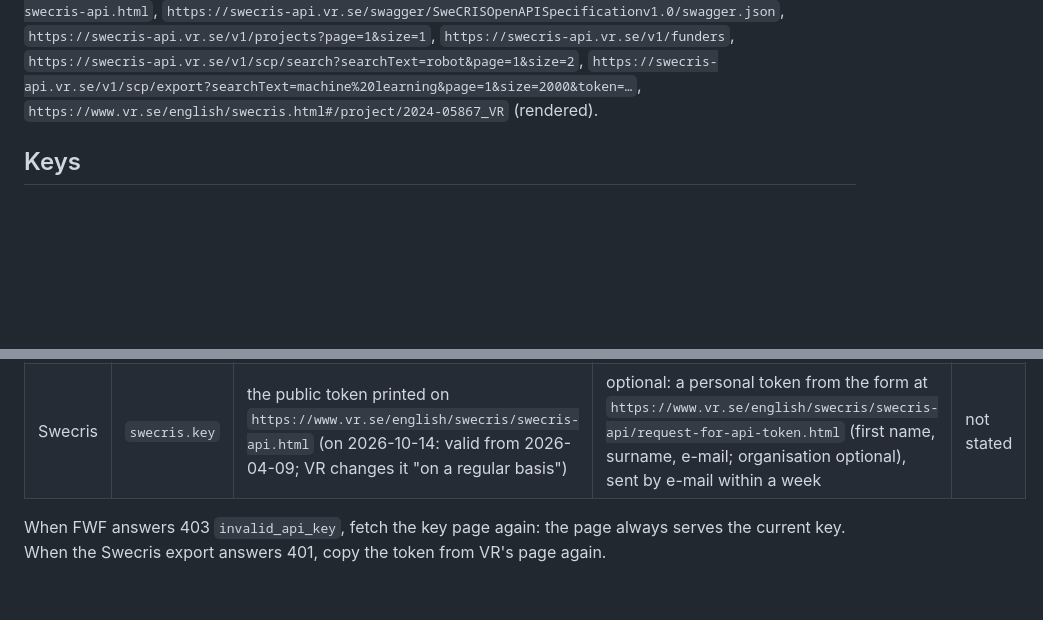
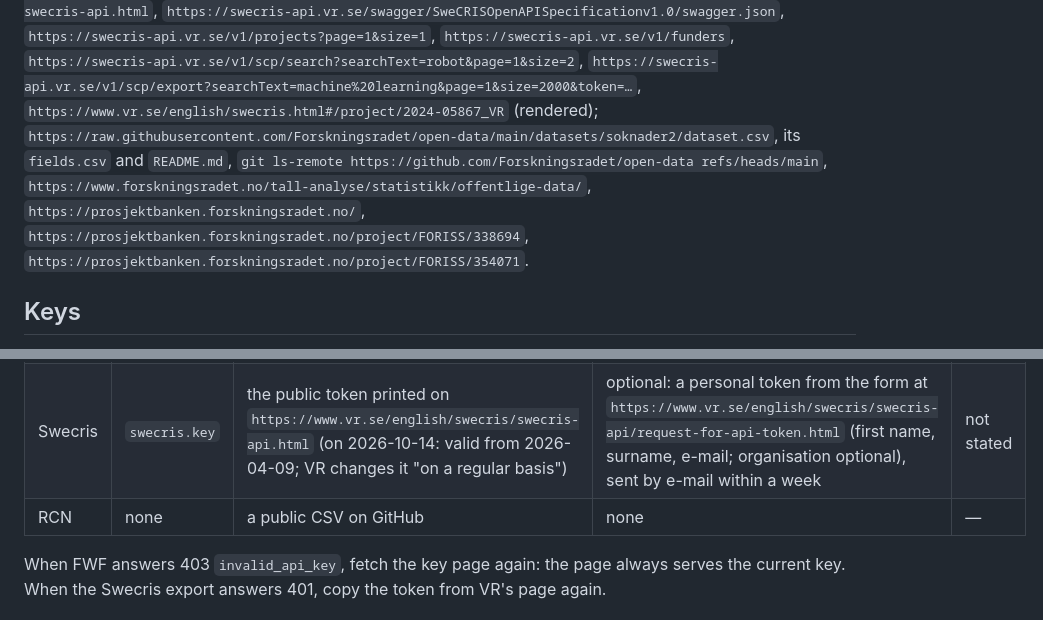
Before and after one commit to likun-fang/talent-scout, a Markdown page: references/channels/funding-at-se-no-dk.md, 2 parts joined by grey strips. Drawn GitHub-style; blank space fills up the shorter version.

```diff
--- a/references/channels/funding-at-se-no-dk.md
+++ b/references/channels/funding-at-se-no-dk.md
@@ -23,7 +23,12 @@ Checked live on 2026-10-14. URLs opened:
 `https://swecris-api.vr.se/v1/projects?page=1&size=1`, `https://swecris-api.vr.se/v1/funders`,
 `https://swecris-api.vr.se/v1/scp/search?searchText=robot&page=1&size=2`,
 `https://swecris-api.vr.se/v1/scp/export?searchText=machine%20learning&page=1&size=2000&token=…`,
-`https://www.vr.se/english/swecris.html#/project/2024-05867_VR` (rendered).
+`https://www.vr.se/english/swecris.html#/project/2024-05867_VR` (rendered);
+`https://raw.githubusercontent.com/Forskningsradet/open-data/main/datasets/soknader2/dataset.csv`, its `fields.csv` and
+`README.md`, `git ls-remote https://github.com/Forskningsradet/open-data refs/heads/main`,
+`https://www.forskningsradet.no/tall-analyse/statistikk/offentlige-data/`, `https://prosjektbanken.forskningsradet.no/`,
+`https://prosjektbanken.forskningsradet.no/project/FORISS/338694`,
+`https://prosjektbanken.forskningsradet.no/project/FORISS/354071`.
 
 ## Keys
 
@@ -35,6 +40,7 @@ Briefs, notes and coverage name the path, never the value. Read it at call time:
 |---|---|---|---|---|
 | FWF | `fwf.key` | the whole body of `https://openapi.fwf.ac.at/fwfkey` (one 64-character hex string) | none | not stated |
 | Swecris | `swecris.key` | the public token printed on `https://www.vr.se/english/swecris/swecris-api.html` (on 2026-10-14: valid from 2026-04-09; VR changes it "on a regular basis") | optional: a personal token from the form at `https://www.vr.se/english/swecris/swecris-api/request-for-api-token.html` (first name, surname, e-mail; organisation optional), sent by e-mail within a week | not stated |
+| RCN | none | a public CSV on GitHub | none | — |
 
 When FWF answers 403 `invalid_api_key`, fetch the key page again: the page always serves the current key. When the
 Swecris export answers 401, copy the token from VR's page again.
```
Also changed, not shown: other parts of references/channels/funding-at-se-no-dk.md (+64 -0 lines), references/channels/README.md (+1 -1 lines).
